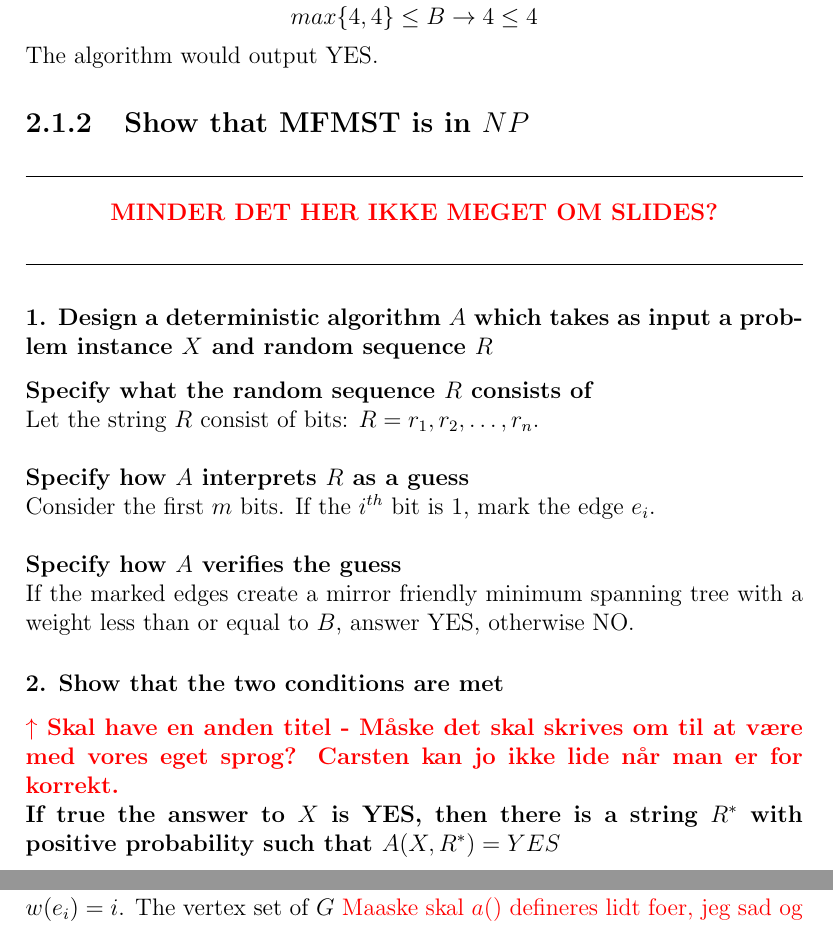
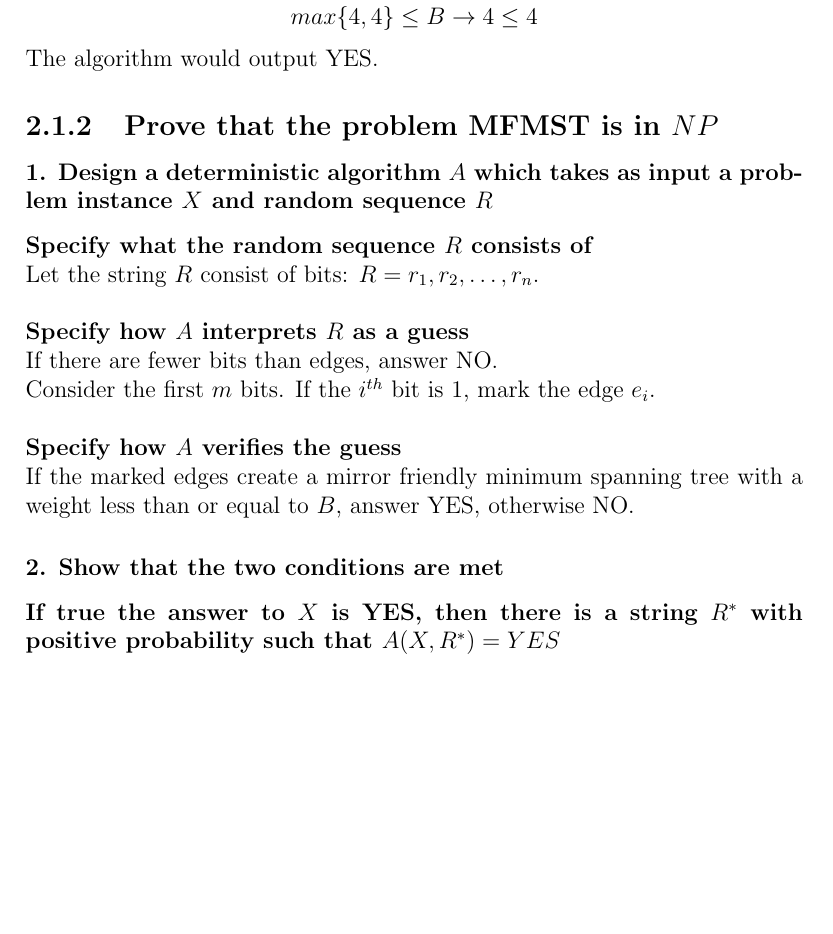
Before and after one commit to webrokeit/DTU, a LaTeX document (02249 - Computationally Hard Problems/Project/Latex/Project.tex): two parts of pages 5 and 7 of 16 before the commit and part of page 5 of 16 after it, the two joined at a grey line, cut so that both start at the same text, the shorter picture padded with empty space. Compiled offline with pdfLaTeX.

Commit message:
Minor changes

```diff
--- a/02249 - Computationally Hard Problems/Project/Latex/Project.tex
+++ b/02249 - Computationally Hard Problems/Project/Latex/Project.tex
@@ -80,25 +80,20 @@ The second pair has a spanning tree with a weight of 4 and a mirrored spanning t
 $$max\{4,4\} \leq B \rightarrow 4 \leq 4$$
 The algorithm would output YES.
 
-\subsection{Show that MFMST is in $NP$}
-\HRule
-\begin{center}
-\textbf{\textcolor{red}{MINDER DET HER IKKE MEGET OM SLIDES?}}
-\end{center}
-\HRule
+\subsection{Prove that the problem MFMST is in $NP$}
 \subsubsection{1. Design a deterministic algorithm $A$ which takes as input a problem instance $X$ and random sequence $R$}
 
 \textbf{Specify what the random sequence $R$ consists of}\\
 Let the string $R$ consist of bits: $R = r_1,r_2,\dots,r_n$.\\
 
 \textbf{Specify how $A$ interprets $R$ as a guess}\\
+If there are fewer bits than edges, answer NO.\\
 Consider the first $m$ bits. If the $i^{th}$ bit is 1, mark the edge $e_i$.\\
 
 \textbf{Specify how $A$ verifies the guess}\\
 If the marked edges create a mirror friendly minimum spanning tree with a weight less than or equal to $B$, answer YES, otherwise NO.
 
 \subsubsection{2. Show that the two conditions are met}
-\textbf{\textcolor{red}{$\uparrow$ Skal have en anden titel - M{\aa}ske det skal skrives om til at v{\ae}re med vores eget sprog? Carsten kan jo ikke lide n{\aa}r man er for korrekt.}}\\
 \textbf{If true the answer to $X$ is YES, then there is a string $R^*$ with positive probability such that $A(X, R^*) = YES$}
 \begin{itemize}
 	\item[] Asssume that the answer is YES
@@ -158,8 +153,8 @@ We wish to prove $$\textsc{1-In-3-Satisfiability} \leq_p \textsc{MirrorFriendlyM
 In order to prove this we use component design. When given an instance $(X,C)$ of \textsc{1-In-3-Satisfiability} we construct an instance $(G = (V, E,w),B)$ of MFMST. This is done by building small "component" graphs that are later connected to form the desired graph $G$. The components will have different "responsibilities". Some ensure a correct setting of the truth values, others which test satisfiability and components to connect them.
 
 \subsubsection{Outline of the transformation}
-Let $X = \{x_1,\dots,x_n\}$ be the boolean variables and $C = \{c_1,\dots,c_m\}$ the clauses over $X$. We set $B = n + 2m$ for the MFMST instance. We set $w(e_i) = i$. The vertex set of $G$ \textcolor{red}{Maaske skal $a()$ defineres lidt foer, jeg sad og fattede ingenting, samme for $v()$}:
-$$V = \{x_1,\dots,x_n\} \cup \{\overline{x}_1,\dots,\overline{x}_n\} \cup \bigcup_{j=1}^{m}{\left\{a_1(j),a_2(j),a_3(j)\right\}}$$
+Let $X = \{x_1,\dots,x_n\}$ be the boolean variables and $C = \{c_1,\dots,c_m\}$ the clauses over $X$. We set $B = n + 2m$ for the MFMST instance. We set $w(e_i) = i$. The edge set of $G$
+$$E = \{x_1,\dots,x_n\} \cup \{\overline{x}_1,\dots,\overline{x}_n\} \cup \bigcup_{j=1}^{m}{\left\{a_1(j),a_2(j),a_3(j)\right\}}$$
 
 The truth setting components are defined to be the edges.
 \begin{center}
```
Also changed, not shown: 02249 - Computationally Hard Problems/Project/Latex/Project.pdf, 02249 - Computationally Hard Problems/Project/Latex/Project.tex (4 more changed lines).
